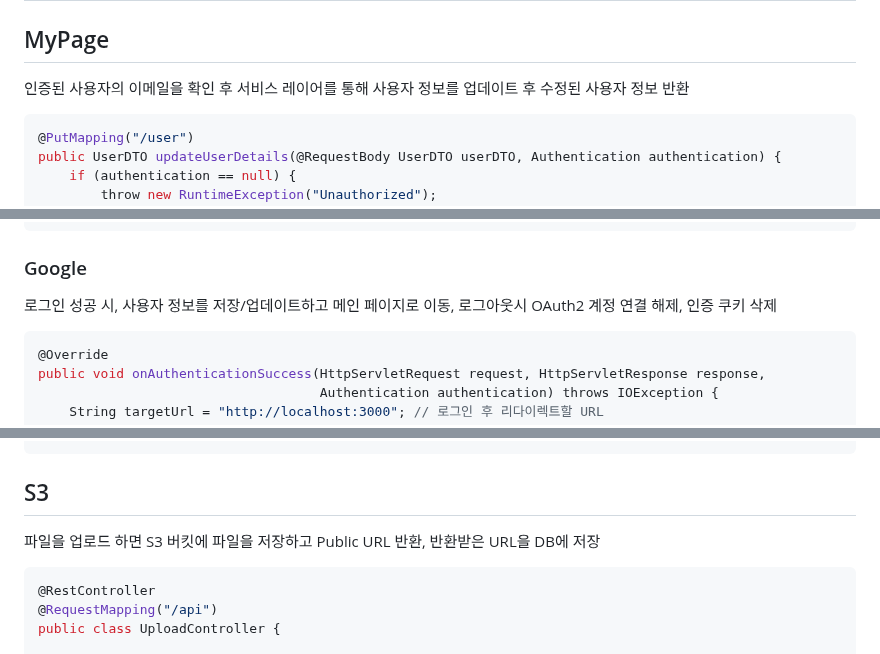
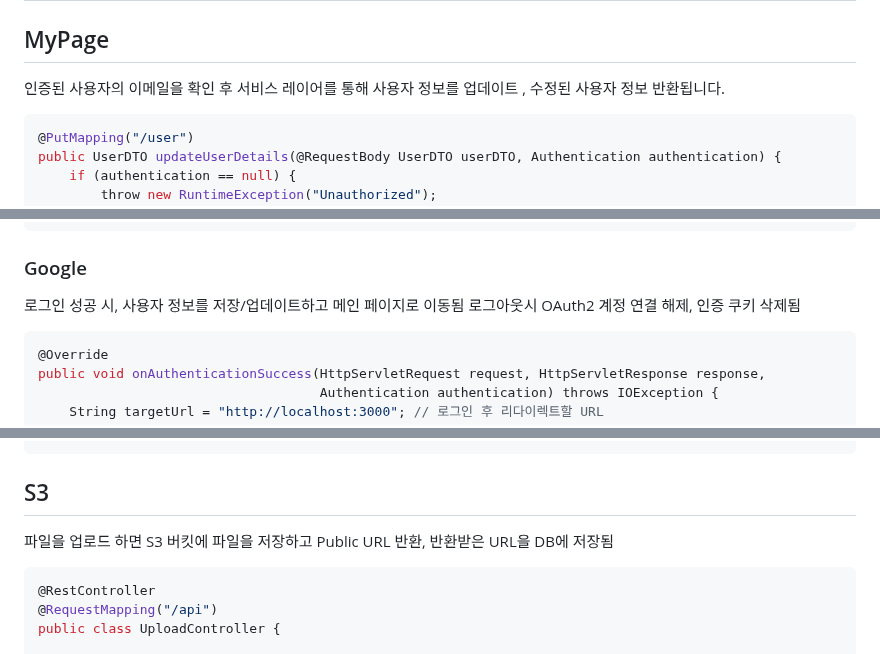
Before and after one commit to Pick-Fit/Back-end, a Markdown page: README.md, 3 parts joined by grey strips. Drawn GitHub-style.

````diff
--- a/README.md
+++ b/README.md
@@ -10,7 +10,7 @@
 ## 주요 기능
 
 ## MyPage
-인증된 사용자의 이메일을 확인 후 서비스 레이어를 통해 사용자 정보를 업데이트 후 수정된 사용자 정보 반환
+인증된 사용자의 이메일을 확인 후 서비스 레이어를 통해 사용자 정보를 업데이트 , 수정된 사용자 정보 반환됩니다.
 ```js
 @PutMapping("/user")
 public UserDTO updateUserDetails(@RequestBody UserDTO userDTO, Authentication authentication) {
@@ -165,7 +163,8 @@ public WishlistEntity addToWishlist(WishlistDto wishlistDto) {
 }
 ```
 ### Google
-로그인 성공 시, 사용자 정보를 저장/업데이트하고 메인 페이지로 이동, 로그아웃시 OAuth2 계정 연결 해제, 인증 쿠키 삭제
+로그인 성공 시, 사용자 정보를 저장/업데이트하고 메인 페이지로 이동됨
+로그아웃시 OAuth2 계정 연결 해제, 인증 쿠키 삭제됨
 ```js
 @Override
 public void onAuthenticationSuccess(HttpServletRequest request, HttpServletResponse response,
@@ -187,7 +186,7 @@ public void onAuthenticationSuccess(HttpServletRequest request, HttpServletRespo
 
 ```
 ## S3
-파일을 업로드 하면 S3 버킷에 파일을 저장하고 Public URL 반환, 반환받은 URL을 DB에 저장
+파일을 업로드 하면 S3 버킷에 파일을 저장하고 Public URL 반환, 반환받은 URL을 DB에 저장됨
 ```js
 @RestController
 @RequestMapping("/api")
````
Also changed, not shown: other parts of README.md (+0 -2 lines).
